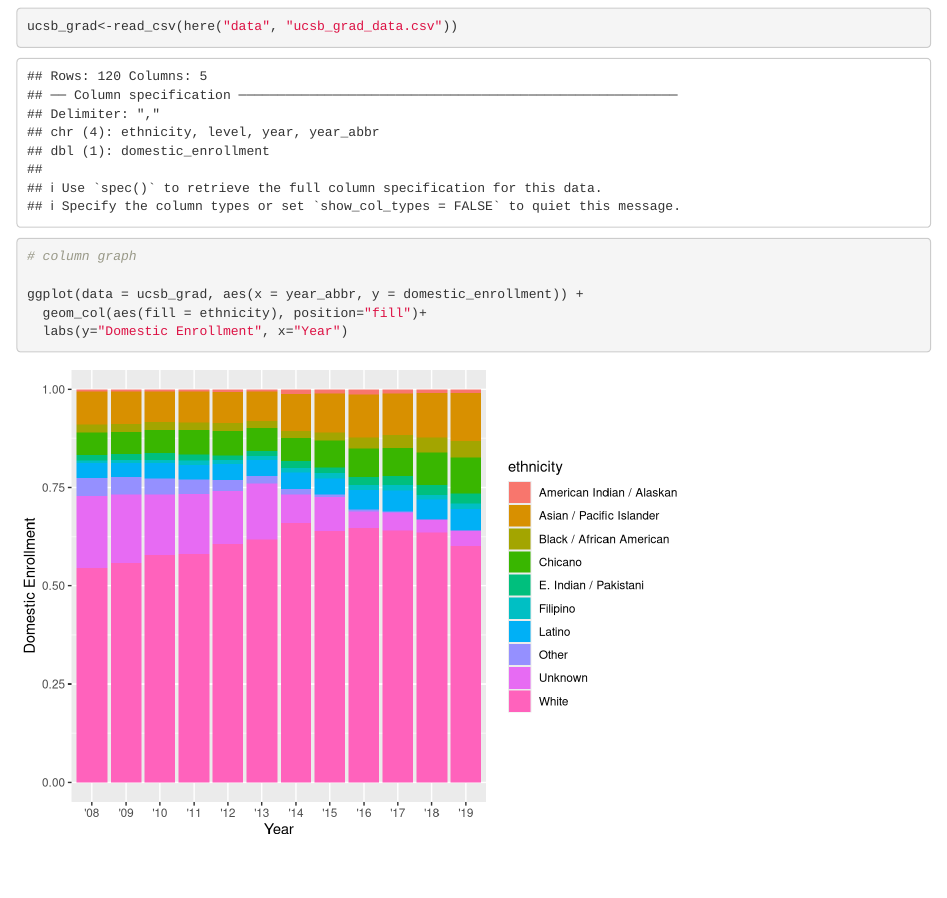
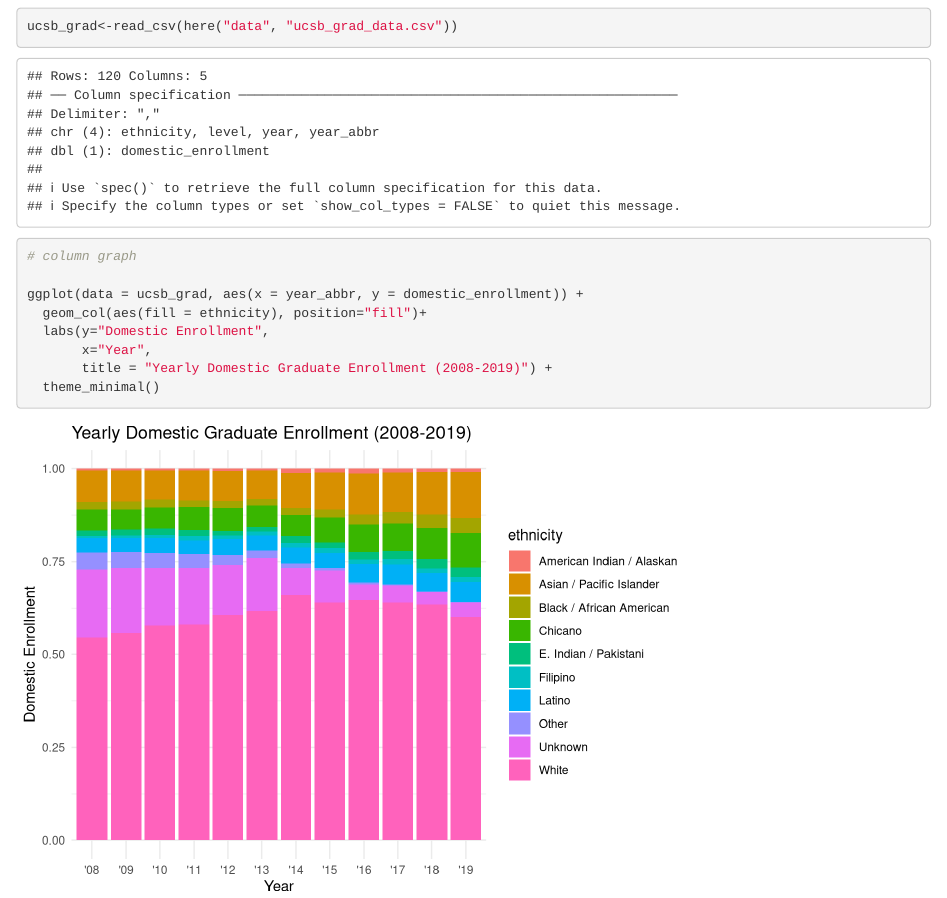
Before and after one commit to madelinemcewen/ucsb-grad-group-07, an R Markdown document (group_07_ucsb_grad.Rmd): the page in a window 1100 px wide, from 120 px down. Rendered offline with R 4.5, knitr and Pandoc, with nearby package versions.

Commit message:
Added graph title and theme.

````diff
--- a/group_07_ucsb_grad.Rmd
+++ b/group_07_ucsb_grad.Rmd
@@ -20,5 +20,8 @@ ucsb_grad<-read_csv(here("data", "ucsb_grad_data.csv"))
 
 ggplot(data = ucsb_grad, aes(x = year_abbr, y = domestic_enrollment)) +
   geom_col(aes(fill = ethnicity), position="fill")+
-  labs(y="Domestic Enrollment", x="Year")
+  labs(y="Domestic Enrollment",
+       x="Year",
+       title = "Yearly Domestic Graduate Enrollment (2008-2019)") +
+  theme_minimal()
 ```
````
